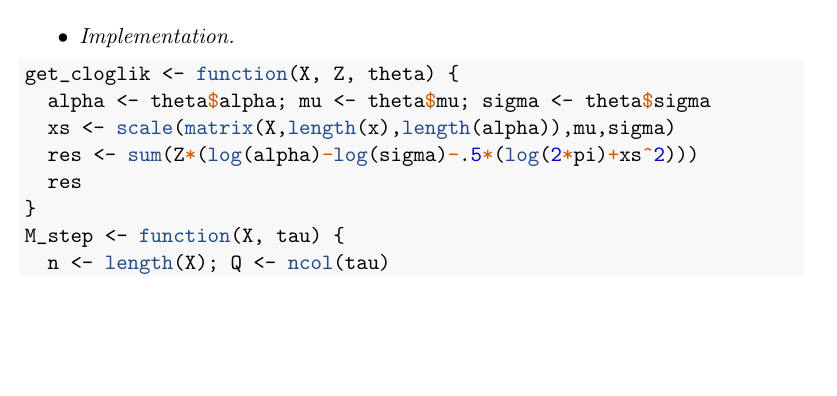
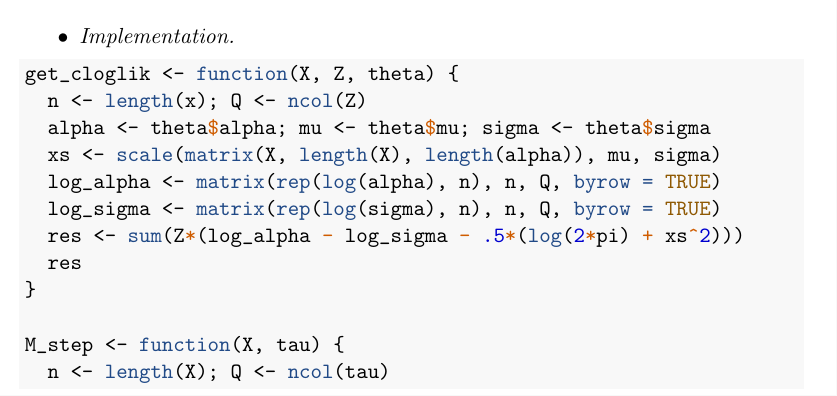
Before and after one commit to jchiquet/MAP573, an R Markdown document (labs/MixtureModelsEM/tuto_mixtureModelsEM_corr.Rmd): part of page 3 of 8, cut so that both start at the same text, the shorter picture padded with empty space. The pictures show the output file labs/MixtureModelsEM/tuto_mixtureModelsEM_corr.pdf that the author committed with the source.

Commit message:
some correction in the correction...

````diff
--- a/labs/MixtureModelsEM/tuto_mixtureModelsEM_corr.Rmd
+++ b/labs/MixtureModelsEM/tuto_mixtureModelsEM_corr.Rmd
@@ -143,11 +143,15 @@ Similarly, for $\hat\sigma_q$, we get
 
 ```{r auxiliary functions}
 get_cloglik <- function(X, Z, theta) {
+  n <- length(x); Q <- ncol(Z)
   alpha <- theta$alpha; mu <- theta$mu; sigma <- theta$sigma
-  xs <- scale(matrix(X,length(x),length(alpha)),mu,sigma)
-  res <- sum(Z*(log(alpha)-log(sigma)-.5*(log(2*pi)+xs^2)))
+  xs <- scale(matrix(X, length(X), length(alpha)), mu, sigma)
+  log_alpha <- matrix(rep(log(alpha), n), n, Q, byrow = TRUE)
+  log_sigma <- matrix(rep(log(sigma), n), n, Q, byrow = TRUE)
+  res <- sum(Z*(log_alpha - log_sigma - .5*(log(2*pi) + xs^2)))
   res
 }
+
 M_step <- function(X, tau) {
   n <- length(X); Q <- ncol(tau)
   alpha  <- colMeans(tau)
````
Also changed, not shown: labs/MixtureModelsEM/full_EM.R (+5 -1 lines), labs/MixtureModelsEM/tuto_mixtureModelsEM_corr.pdf, slides/DataClustering/DataClustering.pdf, slides/DataClustering/DataClustering.tex, slides/DataClustering/figures/EM_mixture_example_data_plot-1.pdf, 1 other file.
